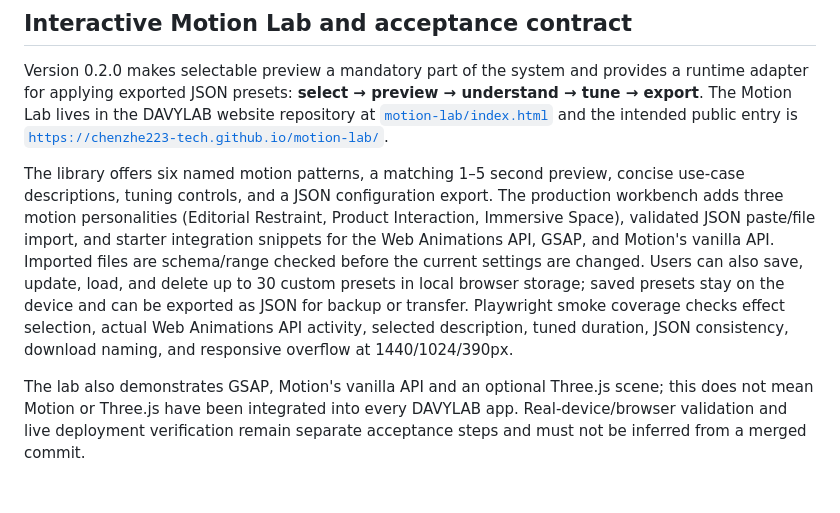
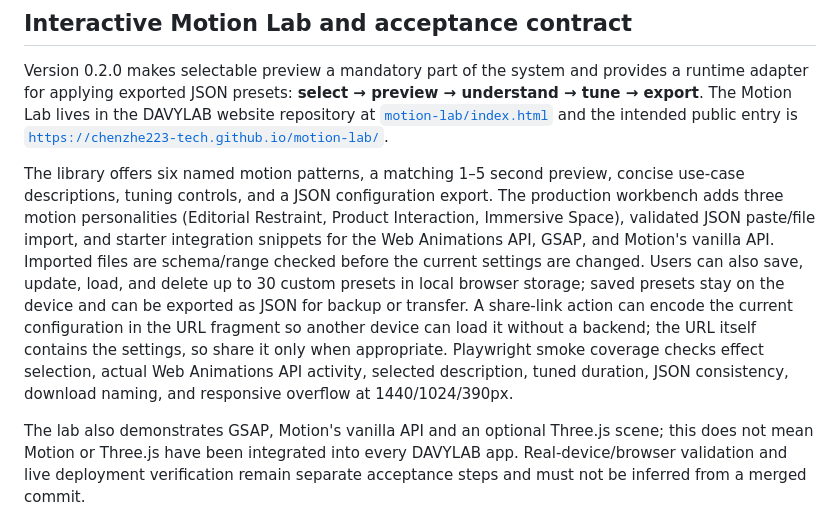
Before and after one commit to chenzhe223-tech/davylab, a Markdown page: skills/visual-dna-motion/README.md, the part around the change. Drawn GitHub-style; blank space fills up the shorter version.

Commit message:
Document portable share links for motion configurations

```diff
--- a/skills/visual-dna-motion/README.md
+++ b/skills/visual-dna-motion/README.md
@@ -111,6 +111,6 @@ Treat 3D as an optional feature module, not a global page dependency:
 
 Version 0.2.0 makes selectable preview a mandatory part of the system and provides a runtime adapter for applying exported JSON presets: **select → preview → understand → tune → export**. The Motion Lab lives in the DAVYLAB website repository at [`motion-lab/index.html`](https://github.com/chenzhe223-tech/chenzhe223-tech.github.io/blob/main/motion-lab/index.html) and the intended public entry is [`https://chenzhe223-tech.github.io/motion-lab/`](https://chenzhe223-tech.github.io/motion-lab/).
 
-The library offers six named motion patterns, a matching 1–5 second preview, concise use-case descriptions, tuning controls, and a JSON configuration export. The production workbench adds three motion personalities (Editorial Restraint, Product Interaction, Immersive Space), validated JSON paste/file import, and starter integration snippets for the Web Animations API, GSAP, and Motion's vanilla API. Imported files are schema/range checked before the current settings are changed. Users can also save, update, load, and delete up to 30 custom presets in local browser storage; saved presets stay on the device and can be exported as JSON for backup or transfer. Playwright smoke coverage checks effect selection, actual Web Animations API activity, selected description, tuned duration, JSON consistency, download naming, and responsive overflow at 1440/1024/390px.
+The library offers six named motion patterns, a matching 1–5 second preview, concise use-case descriptions, tuning controls, and a JSON configuration export. The production workbench adds three motion personalities (Editorial Restraint, Product Interaction, Immersive Space), validated JSON paste/file import, and starter integration snippets for the Web Animations API, GSAP, and Motion's vanilla API. Imported files are schema/range checked before the current settings are changed. Users can also save, update, load, and delete up to 30 custom presets in local browser storage; saved presets stay on the device and can be exported as JSON for backup or transfer. A share-link action can encode the current configuration in the URL fragment so another device can load it without a backend; the URL itself contains the settings, so share it only when appropriate. Playwright smoke coverage checks effect selection, actual Web Animations API activity, selected description, tuned duration, JSON consistency, download naming, and responsive overflow at 1440/1024/390px.
 
 The lab also demonstrates GSAP, Motion's vanilla API and an optional Three.js scene; this does not mean Motion or Three.js have been integrated into every DAVYLAB app. Real-device/browser validation and live deployment verification remain separate acceptance steps and must not be inferred from a merged commit.
```
